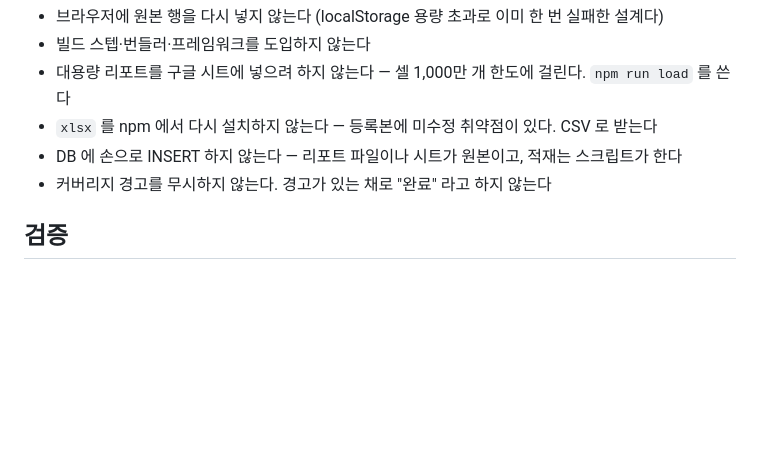
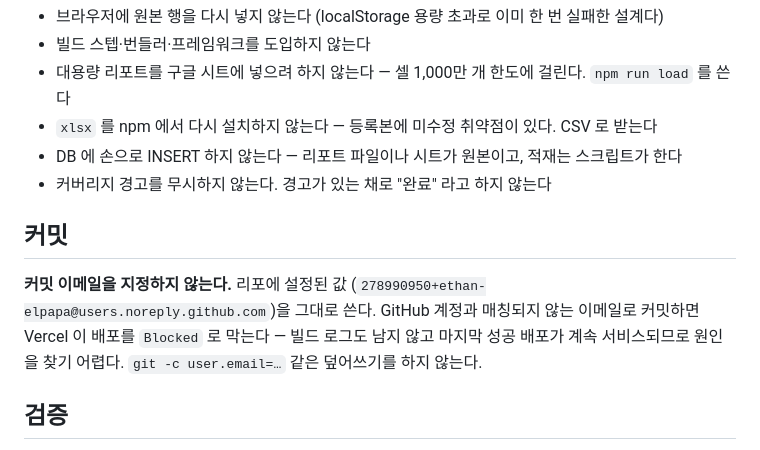
Before and after one commit to gicheolon-source/Reju-All-Amazon-Dashboard, a Markdown page: CLAUDE.md, the part around the change. Rendered like a GitHub page; blank space fills up the shorter version.

Commit message:
커밋 이메일 규칙 문서화 — Vercel 배포 Blocked 원인
GitHub 계정과 매칭되지 않는 이메일로 커밋하면 Vercel 이 빌드 전에 막는다.
빌드 로그가 남지 않고 마지막 성공 배포가 계속 서비스되어 원인 파악이 어려웠다.
리포에 설정된 신원을 덮어쓰지 않도록 CLAUDE.md 에 명시.

```diff
--- a/CLAUDE.md
+++ b/CLAUDE.md
@@ -68,6 +68,14 @@ NTB 비중 = NTB 매출 / 광고매출 × 100
 - DB 에 손으로 INSERT 하지 않는다 — 리포트 파일이나 시트가 원본이고, 적재는 스크립트가 한다
 - 커버리지 경고를 무시하지 않는다. 경고가 있는 채로 "완료" 라고 하지 않는다
 
+## 커밋
+
+**커밋 이메일을 지정하지 않는다.** 리포에 설정된 값
+(`278990950+ethan-elpapa@users.noreply.github.com`)을 그대로 쓴다.
+GitHub 계정과 매칭되지 않는 이메일로 커밋하면 Vercel 이 배포를 `Blocked` 로 막는다
+— 빌드 로그도 남지 않고 마지막 성공 배포가 계속 서비스되므로 원인을 찾기 어렵다.
+`git -c user.email=…` 같은 덮어쓰기를 하지 않는다.
+
 ## 검증
 
 수치를 바꾸는 변경이면 `npm run verify` 출력을 근거로 제시한다.
```
